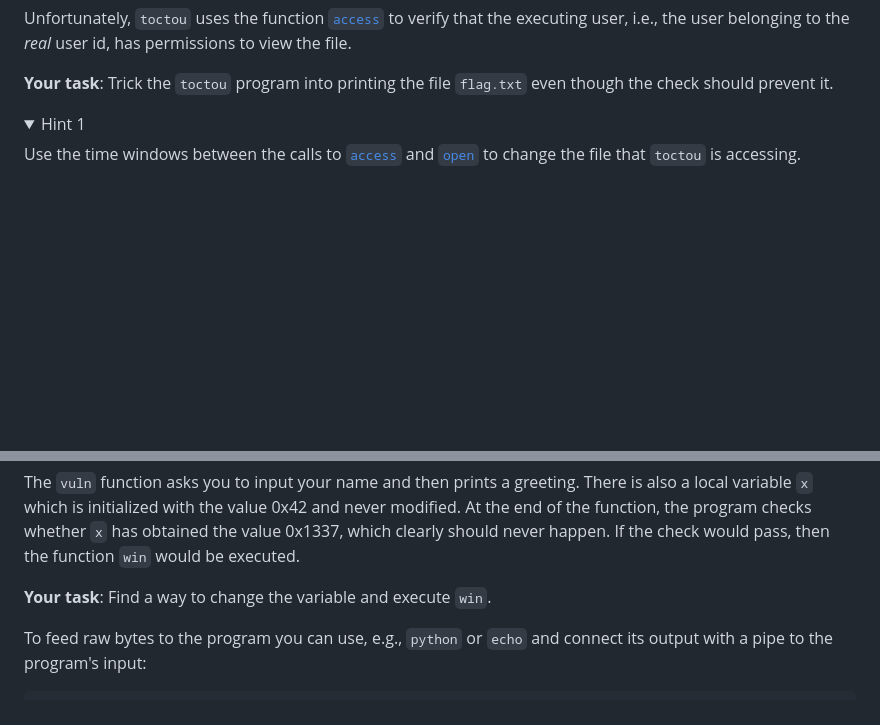
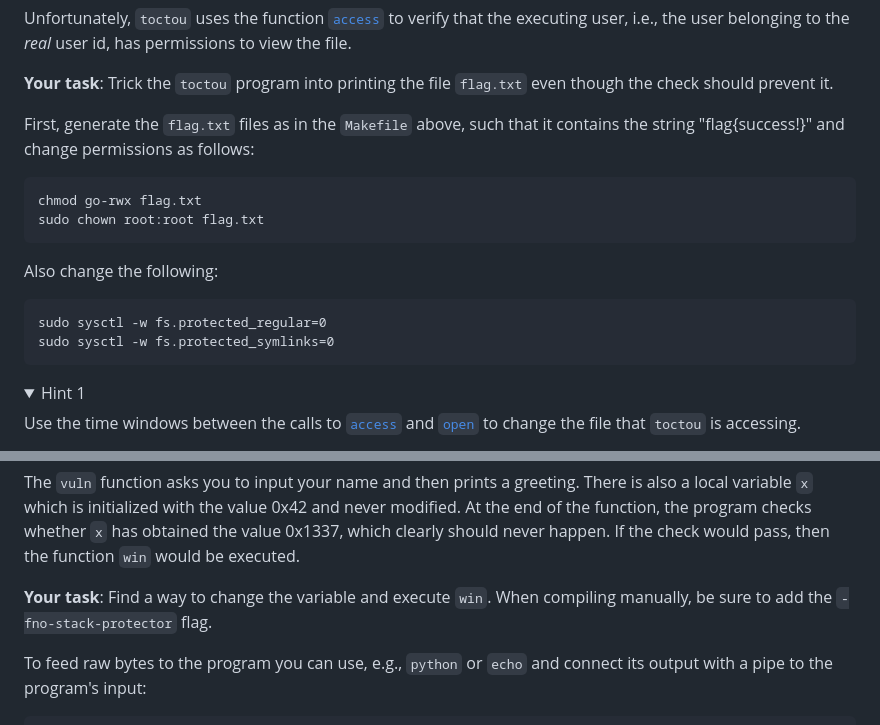
Before and after one commit to wine99/syssec-exercises, a Markdown page: 07_software_security_i/readme.md, 2 parts joined by grey strips. Drawn GitHub-style; folded sections open; blank space fills up the shorter version.

Commit message:
Add additional commands in case students miss the Makefile.

````diff
--- a/07_software_security_i/readme.md
+++ b/07_software_security_i/readme.md
@@ -122,6 +122,17 @@ the file.
 
 **Your task**: Trick the `toctou` program into printing the file `flag.txt`
 even though the check should prevent it.
+
+First, generate the `flag.txt` files as in the `Makefile` above, such that it contains the string "flag{success!}" and change permissions as follows:
+```
+chmod go-rwx flag.txt
+sudo chown root:root flag.txt
+```
+Also change the following:
+```
+sudo sysctl -w fs.protected_regular=0
+sudo sysctl -w fs.protected_symlinks=0
+```
 
 <details>
 <summary>Hint 1</summary>
@@ -268,6 +279,7 @@ value 0x1337, which clearly should never happen.
 If the check would pass, then the function `win` would be executed.
 
 **Your task**: Find a way to change the variable and execute `win`.
+When compiling manually, be sure to add the `-fno-stack-protector` flag.
 
 To feed raw bytes to the program you can use, e.g., `python` or `echo` and
 connect its output with a pipe to the program's input:
````
